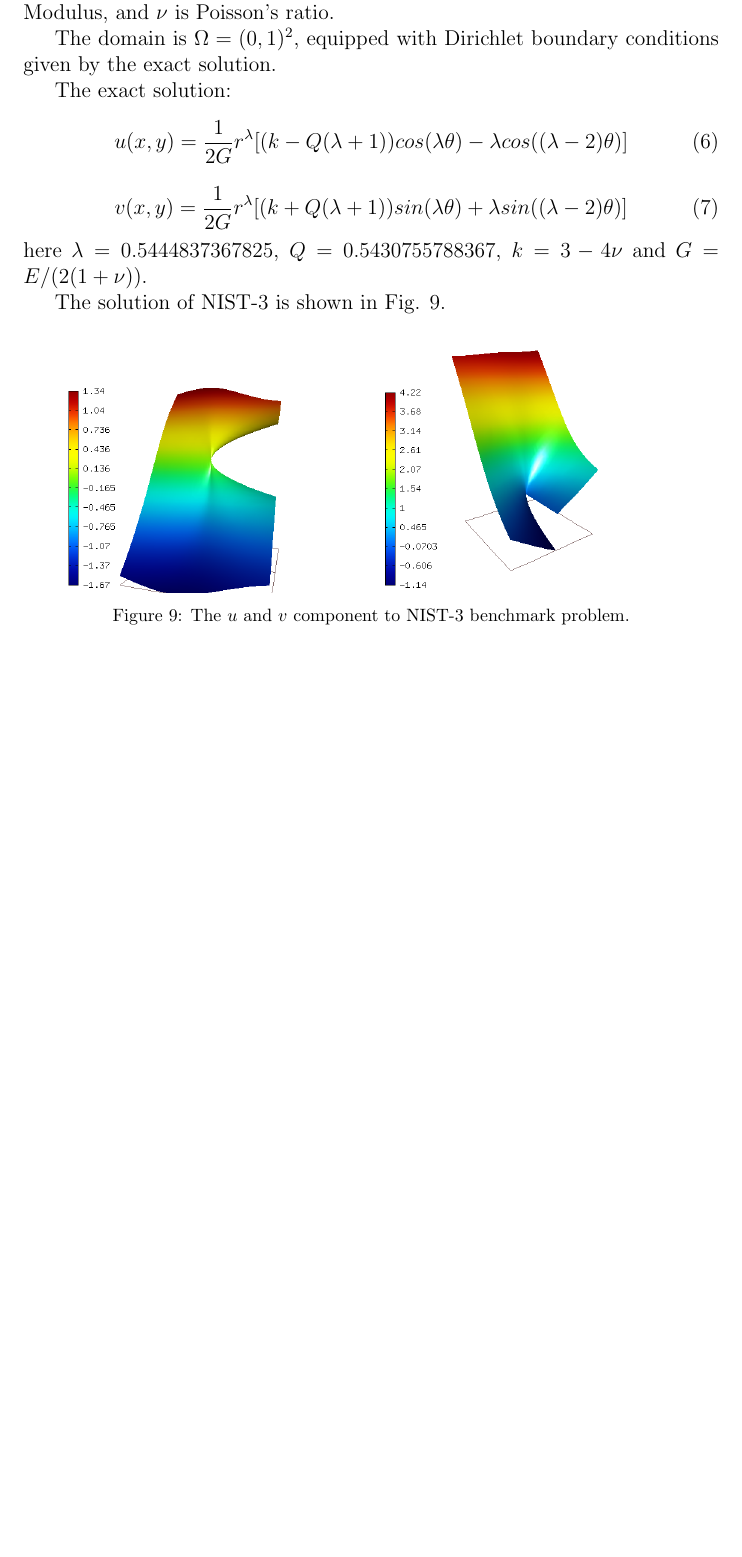
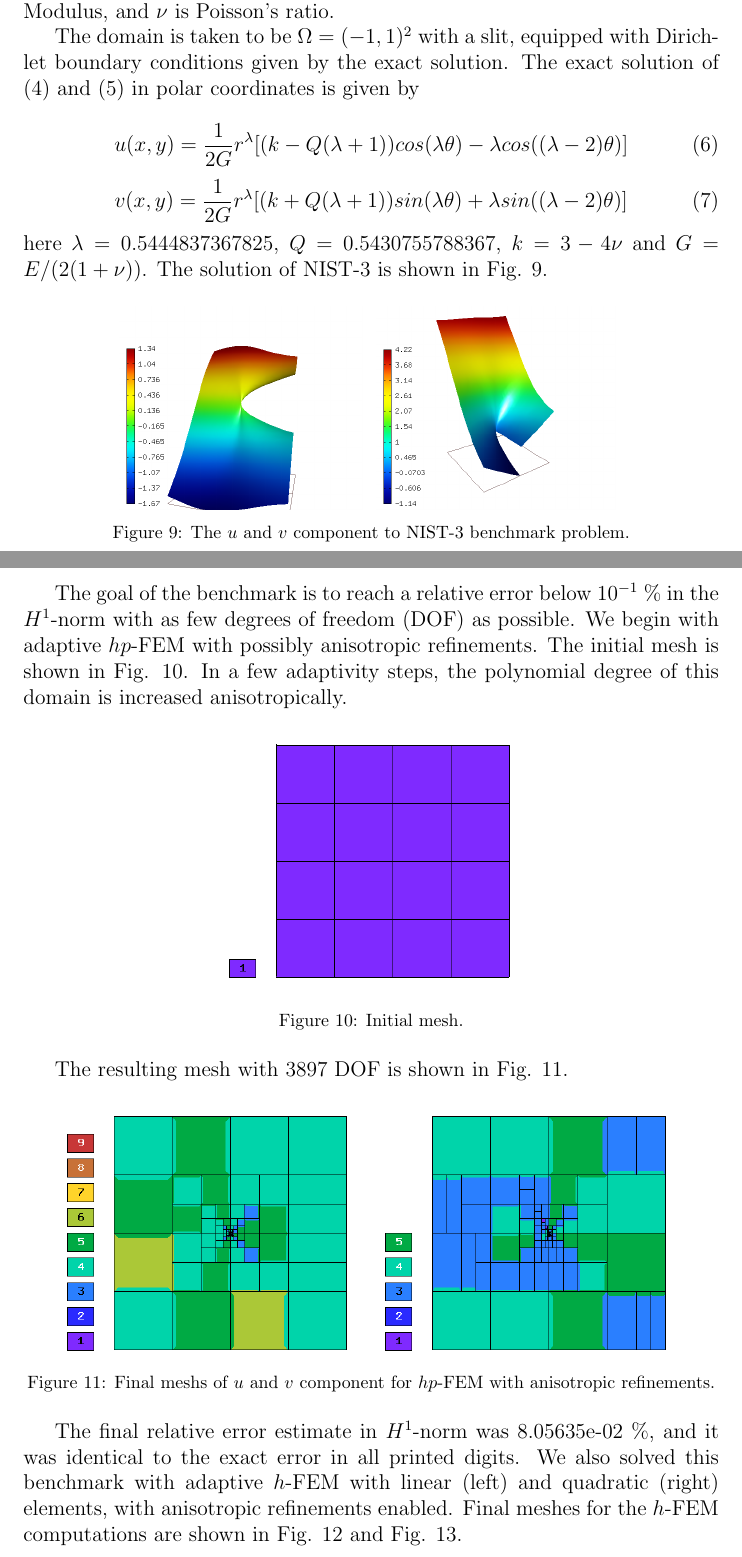
Before and after one commit to Zhonghua/Latex, a LaTeX paper (J-CAM/Main.tex, which reads J-CAM/nist-3.tex): part of page 10 of 23 before the commit and two parts of pages 10 and 11 of 26 after it, the two joined at a grey line, cut so that both start at the same text, the shorter picture padded with empty space. Compiled offline with pdfLaTeX.

Commit message:
Finishing nist-3.

```diff
--- a/J-CAM/nist-3.tex
+++ b/J-CAM/nist-3.tex
@@ -18,10 +22,11 @@ where $F_{x} = F_{y} = 0$, $u$ and $v$ are the
 $x$ and $y$ displacements, $E$ is Young's Modulus,
 and $\nu$ is Poisson's ratio.
 
-The domain is $\Omega = (0, 1)^2$, equipped with Dirichlet
-boundary conditions given by the exact solution.
+The domain is taken to be $\Omega = (-1, 1)^2$ with a slit,
+equipped with Dirichlet boundary conditions given by the
+exact solution. The exact solution of (\ref{crack-u})
+and (\ref{crack-v}) in polar coordinates is given by
 
-The exact solution:
 \begin{equation}\label{exact-nist-3-u-1}
 u(x, y) = \frac{1}{2G} r^{\lambda}[(k - Q(\lambda + 1))cos(\lambda \theta) - \lambda cos((\lambda - 2) \theta)]
 \end{equation}
@@ -30,14 +35,47 @@ v(x, y) = \frac{1}{2G} r^{\lambda}[(k + Q(\lambda + 1))sin(\lambda \theta) + \la
 \end{equation}
 here $\lambda = 0.5444837367825$, $Q = 0.5430755788367$,
 $k = 3 - 4 \nu$ and $G = E / (2(1 + \nu))$.
-
 The solution of NIST-3 is shown in Fig. \ref{fig:sln-nist03}.
 
 \begin{figure}[!ht]
 \centering
-\includegraphics[height=50mm]{nist/nist-3/solution-u.png}\ \
-\includegraphics[height=50mm]{nist/nist-3/solution-v.png}
+\includegraphics[height=40mm]{nist/nist-3/solution-u.png}\ \
+\includegraphics[height=40mm]{nist/nist-3/solution-v.png}
 \vspace{-2mm}
 \caption{The $u$ and $v$ component to NIST-3 benchmark problem.}
 \label{fig:sln-nist03}
 \end{figure}
+
+The goal of the benchmark is to reach a relative error below
+$10^{-1}$~\% in the $H^1$-norm with as few degrees of freedom (DOF)
+as possible.
+We begin with adaptive $hp$-FEM with possibly anisotropic refinements.
+The initial mesh is shown in Fig. \ref{fig:nist-3-hp-aniso-init}.
+In a few adaptivity steps, the polynomial degree of this domain is increased
+anisotropically.
+
+\begin{figure}[!ht]
+\centering
+\includegraphics[height=5cm]{nist/nist-3/mesh_hp_aniso_init.png}
+\caption{Initial mesh.}
+\label{fig:nist-3-hp-aniso-init}
+\end{figure}
+
+The resulting mesh with 3897 DOF is shown in Fig. \ref{fig:nist-3-hp-aniso}.
+
+\begin{figure}[!ht]
+\centering
+\includegraphics[height=5cm]{nist/nist-3/mesh_u_hp_anisoh.png}\ \
+\includegraphics[height=5cm]{nist/nist-3/mesh_v_hp_anisoh.png}
+\vspace{-2mm}
+\caption{Final meshs of $u$ and $v$ component for $hp$-FEM with anisotropic refinements.}
+\label{fig:nist-3-hp-aniso}
+\end{figure}
+
+The final relative error estimate in $H^1$-norm was 8.05635e-02 \%,
+and it was identical to the exact error in all printed digits.
+We also solved this benchmark with adaptive $h$-FEM
+with linear (left) and quadratic (right)
+elements, with anisotropic refinements enabled.
+Final meshes for the $h$-FEM computations are shown
+in Fig. \ref{fig:nist-3-h1-aniso} and Fig. \ref{fig:nist-3-h2-aniso}.
```
Also changed, not shown: J-CAM/nist-1.tex (+1 -1 lines), J-CAM/nist-2.tex (+1 -1 lines), J-CAM/nist/nist-3/mesh_hp_aniso_init.png (added), J-CAM/nist-3.tex (42 more changed lines).
